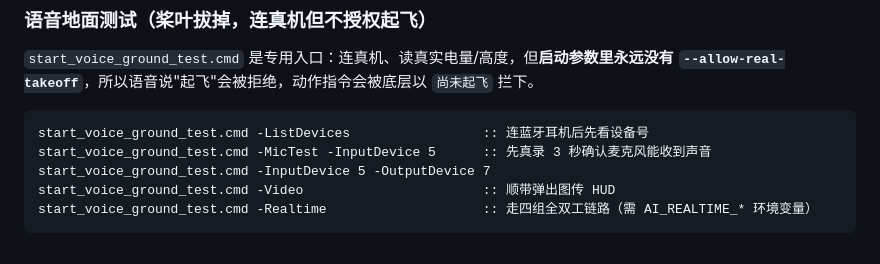
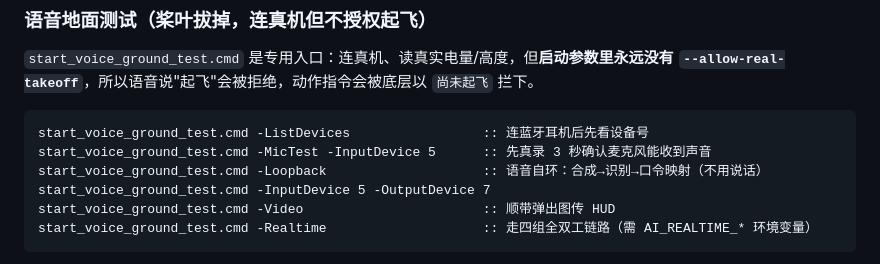
Before and after one commit to LenLanxi/DJ-project, a Markdown page: modules/ai/README.md, the part around the change. Rendered like a GitHub page.

Commit message:
docs(ai): README 补 -Loopback 自检开关
Co-authored-by: Copilot <223556219+Copilot@users.noreply.github.com>

````diff
--- a/modules/ai/README.md
+++ b/modules/ai/README.md
@@ -182,6 +182,7 @@ python -m unittest discover -s modules/ai -p "test_*.py"
 ```bat
 start_voice_ground_test.cmd -ListDevices                 :: 连蓝牙耳机后先看设备号
 start_voice_ground_test.cmd -MicTest -InputDevice 5      :: 先真录 3 秒确认麦克风能收到声音
+start_voice_ground_test.cmd -Loopback                    :: 语音自环：合成→识别→口令映射（不用说话）
 start_voice_ground_test.cmd -InputDevice 5 -OutputDevice 7
 start_voice_ground_test.cmd -Video                       :: 顺带弹出图传 HUD
 start_voice_ground_test.cmd -Realtime                    :: 走四组全双工链路（需 AI_REALTIME_* 环境变量）
````
